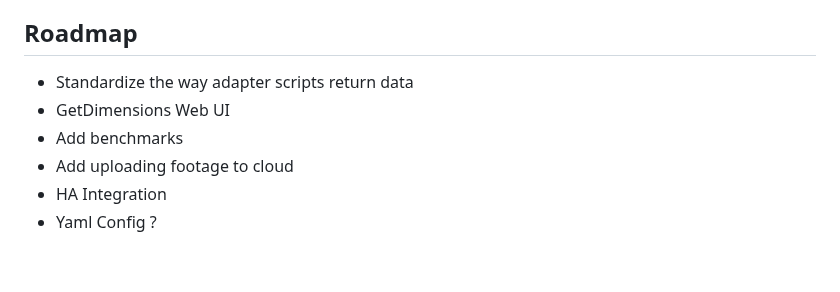
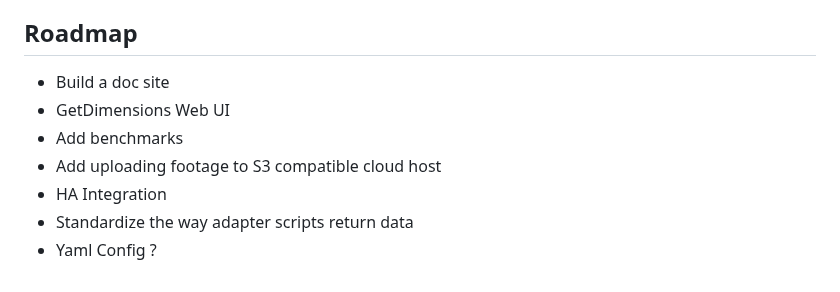
Before and after one commit to 8ff/firescrew, a Markdown page: README.md, the part around the change. GitHub-like rendering.

```diff
--- a/README.md
+++ b/README.md
@@ -271,9 +271,10 @@ Your insights and perspectives are vital in shaping the future of Firescrew. Tog
 
 
 ## Roadmap
-- Standardize the way adapter scripts return data
+- Build a doc site
 - GetDimensions Web UI
 - Add benchmarks
-- Add uploading footage to cloud
+- Add uploading footage to S3 compatible cloud host
 - HA Integration
+- Standardize the way adapter scripts return data
 - Yaml Config ?
```
